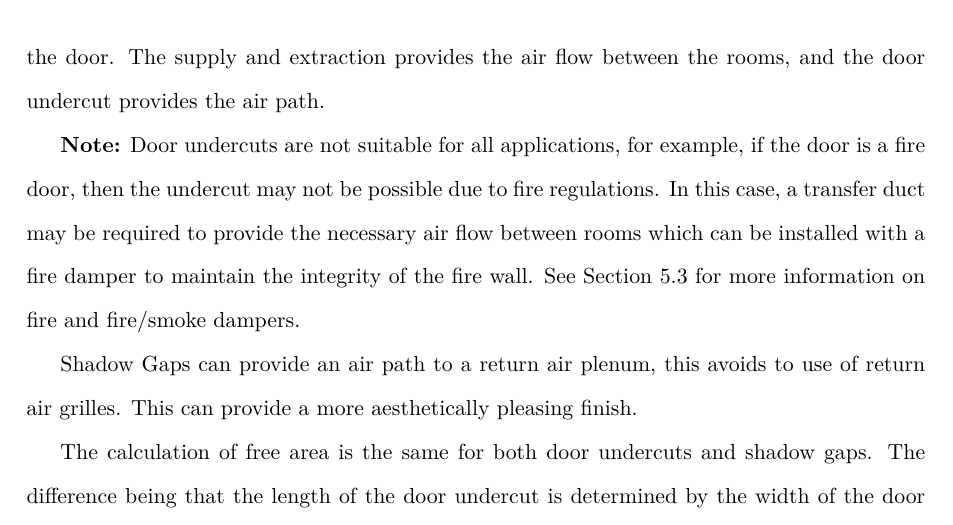
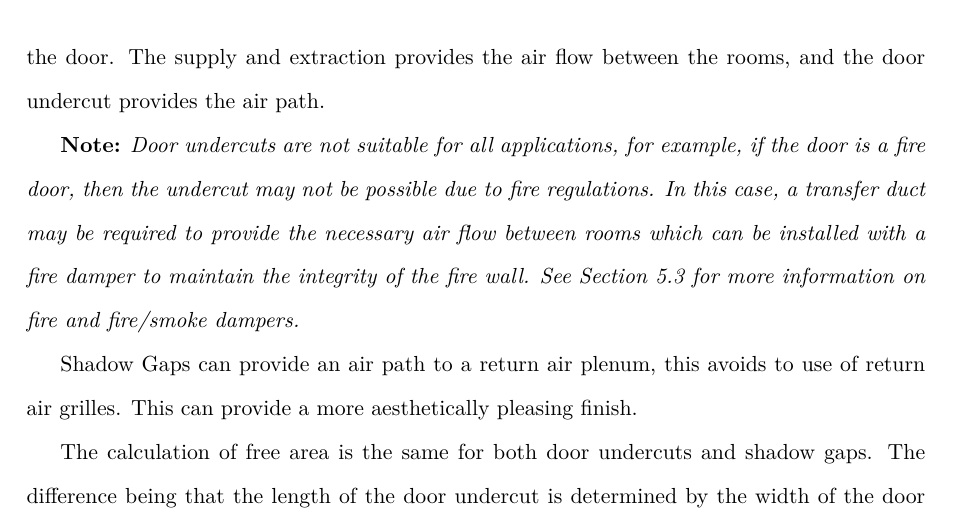
Before and after one commit to adamrees89/MEP-Guide, a LaTeX thesis (MEP_Guide.tex, which reads chapters/VentIntro.tex): part of page 12 of 37, cut so that both start at the same text. Compiled offline with pdfLaTeX.

Commit message:
Update formatting

```diff
--- a/chapters/VentIntro.tex
+++ b/chapters/VentIntro.tex
@@ -117,7 +117,9 @@ the primary difference between using [\si{\cubic\metre\per\second}] and [\si{\li
 
 Door undercuts are used as a method of distributing air between rooms without ductwork, by simply allowing space beneath the door for air to pass then sufficient air can be introduced for a small occupied space provided that there is a method of extraction on the other side of the door.  The supply and extraction provides the air flow between the rooms, and the door undercut provides the air path.
 
-\textbf{Note:} Door undercuts are not suitable for all applications, for example, if the door is a fire door, then the undercut may not be possible due to fire regulations. In this case, a transfer duct may be required to provide the necessary air flow between rooms which can be installed with a fire damper to maintain the integrity of the fire wall. See Section~\ref{sec:FireDampers} for more information on fire and fire/smoke dampers.
+
+\textbf{Note:} \textit{Door undercuts are not suitable for all applications, for example, if the door is a fire door, then the undercut may not be possible due to fire regulations. In this case, a transfer duct may be required to provide the necessary air flow between rooms which can be installed with a fire damper to maintain the integrity of the fire wall. See Section~\ref{sec:FireDampers} for more information on fire and fire/smoke dampers.}
+
 
 Shadow Gaps can provide an air path to a return air plenum, this avoids to use of return air grilles.  This can provide a more aesthetically pleasing finish.
 
```
